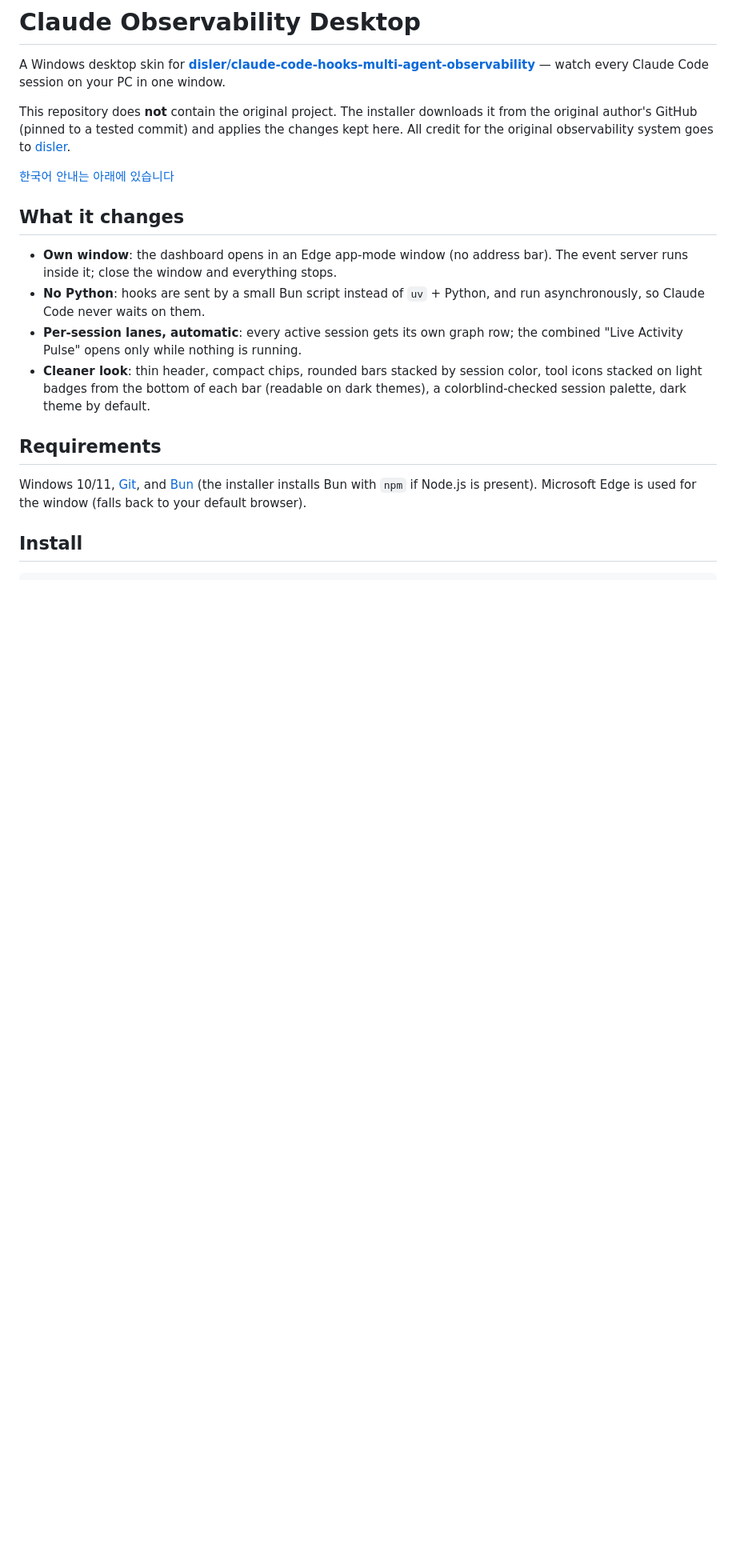
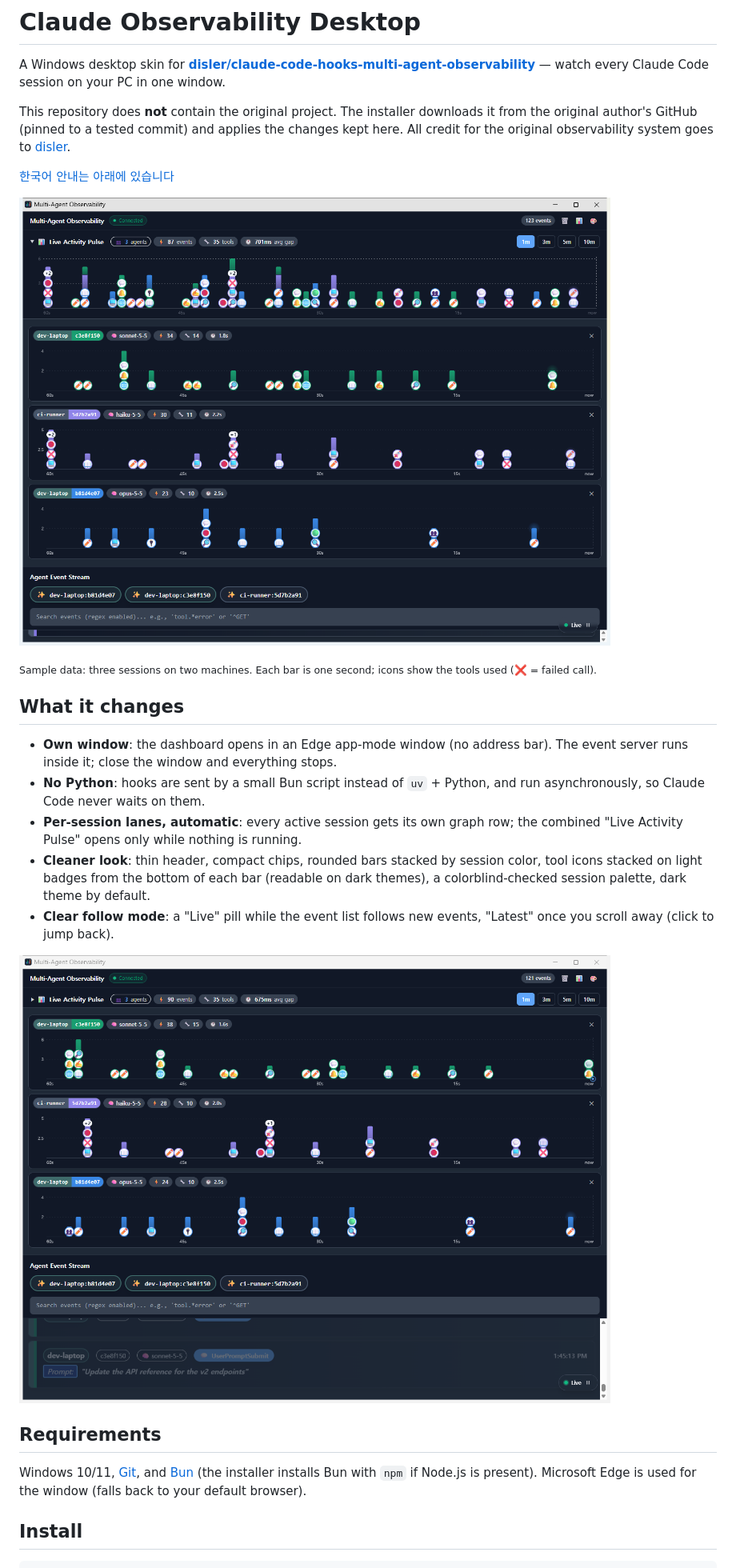
Before and after one commit to BlueBird-0/multi-agent-observability-desktop, a Markdown page: README.md, the part around one of its changes. Shown at 80% size. Rendered like a GitHub page; pictures changed too: docs/screenshot-lanes.png (added), docs/screenshot-overview.png (added); blank space fills up the shorter version.

Commit message:
Clearer auto-scroll control, consistent session colors, screenshots
- Auto-scroll button becomes a "Live" / "Latest" pill; follow mode survives layout changes
- Session colors hash the 8-char id, so lane labels and bars always match
- README screenshots from sample data

Co-Authored-By: Claude Opus 5.5 <noreply@anthropic.com>

```diff
--- a/README.md
+++ b/README.md
@@ -6,12 +6,19 @@ This repository does **not** contain the original project. The installer downloa
 
 [한국어 안내는 아래에 있습니다](#한국어)
 
+![Three Claude Code sessions in one window: combined activity on top, one lane per session below](docs/screenshot-overview.png)
+
+<sub>Sample data: three sessions on two machines. Each bar is one second; icons show the tools used (❌ = failed call).</sub>
+
 ## What it changes
 
 - **Own window**: the dashboard opens in an Edge app-mode window (no address bar). The event server runs inside it; close the window and everything stops.
 - **No Python**: hooks are sent by a small Bun script instead of `uv` + Python, and run asynchronously, so Claude Code never waits on them.
 - **Per-session lanes, automatic**: every active session gets its own graph row; the combined "Live Activity Pulse" opens only while nothing is running.
 - **Cleaner look**: thin header, compact chips, rounded bars stacked by session color, tool icons stacked on light badges from the bottom of each bar (readable on dark themes), a colorblind-checked session palette, dark theme by default.
+- **Clear follow mode**: a "Live" pill while the event list follows new events, "Latest" once you scroll away (click to jump back).
+
+![Default view while sessions are running: one lane per session](docs/screenshot-lanes.png)
 
 ## Requirements
 
```
Also changed, not shown: other parts of README.md (+3 -0 lines), 1 other file.
